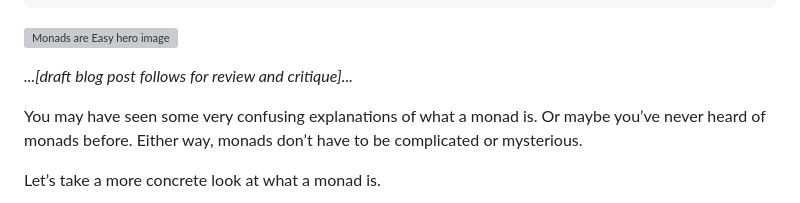
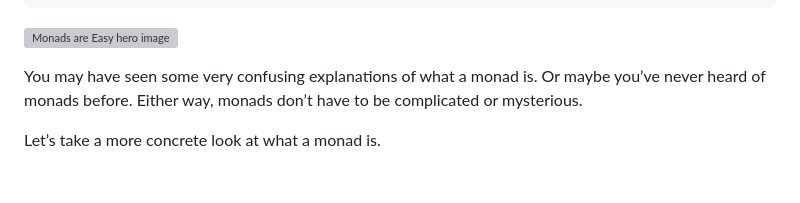
Before and after one commit to Krishna/krishna.github.io, a Markdown page: posts/monads-are-easy.md, the part around the change. GitHub-like rendering; blank space fills up the shorter version; grey boxes are pictures that could not be loaded.

Commit message:
Remove "draft post" message in "Monads are easy"

```diff
--- a/posts/monads-are-easy.md
+++ b/posts/monads-are-easy.md
@@ -13,8 +13,6 @@ excerpt: >-
   is.
 ---
 ![Monads are Easy hero image](/uploads/monads-are-easy/hero.png)
-
-*...[draft blog post follows for review and critique]...*
 
 You may have seen some very confusing explanations of what a monad is. Or maybe you’ve never heard of monads before. Either way, monads don’t have to be complicated or mysterious.
 
```
